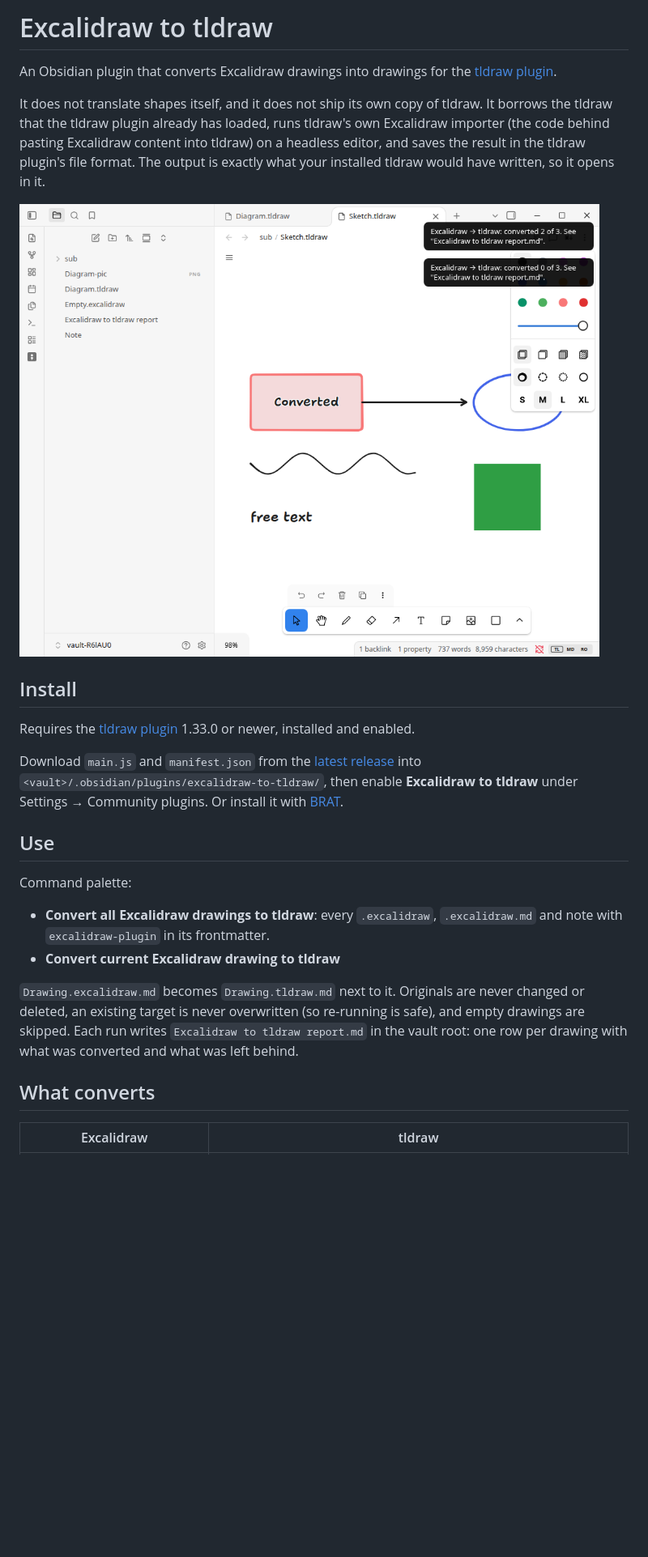
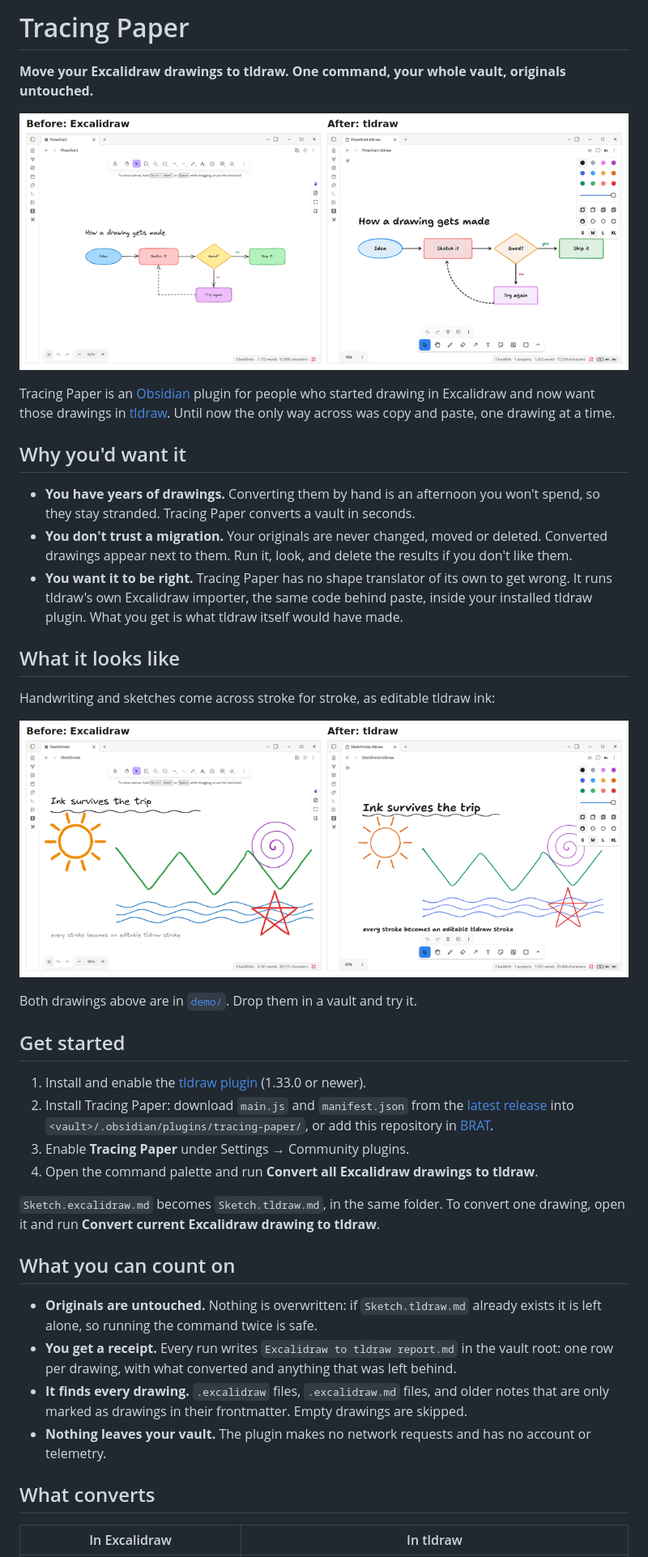
Before and after one commit to onchito-walks/obsidian-excalidraw-to-tldraw, a Markdown page: README.md, the part around one of its changes. Shown at 81% size. GitHub-like rendering; pictures changed too: docs/demo-flowchart.png (added), docs/demo-sketchnote.png (added), docs/screenshot.png (deleted); blank space fills up the shorter version.

Commit message:
Tracing Paper 1.1.0: new name, product README, demo drawings

```diff
--- a/README.md
+++ b/README.md
@@ -1,39 +1,54 @@
-# Excalidraw to tldraw
+# Tracing Paper
 
-An Obsidian plugin that converts Excalidraw drawings into drawings for the
-[tldraw plugin](https://github.com/tldraw/obsidian-plugin).
+**Move your Excalidraw drawings to tldraw. One command, your whole vault, originals untouched.**
 
-It does not translate shapes itself, and it does not ship its own copy of tldraw. It borrows the
-tldraw that the tldraw plugin already has loaded, runs tldraw's own Excalidraw importer (the code
-behind pasting Excalidraw content into tldraw) on a headless editor, and saves the result in the
-tldraw plugin's file format. The output is exactly what your installed tldraw would have written,
-so it opens in it.
+![The same flowchart in Excalidraw and, converted, in tldraw](docs/demo-flowchart.png)
 
-![A converted drawing open in the tldraw plugin](docs/screenshot.png)
+Tracing Paper is an [Obsidian](https://obsidian.md) plugin for people who started drawing in
+Excalidraw and now want those drawings in [tldraw](https://github.com/tldraw/obsidian-plugin).
+Until now the only way across was copy and paste, one drawing at a time.
 
-## Install
+## Why you'd want it
 
-Requires the [tldraw plugin](https://github.com/tldraw/obsidian-plugin) 1.33.0 or newer, installed
-and enabled.
+- **You have years of drawings.** Converting them by hand is an afternoon you won't spend, so they
+  stay stranded. Tracing Paper converts a vault in seconds.
+- **You don't trust a migration.** Your originals are never changed, moved or deleted. Converted
+  drawings appear next to them. Run it, look, and delete the results if you don't like them.
+- **You want it to be right.** Tracing Paper has no shape translator of its own to get wrong. It
+  runs tldraw's own Excalidraw importer, the same code behind paste, inside your installed tldraw
+  plugin. What you get is what tldraw itself would have made.
 
-Download `main.js` and `manifest.json` from the [latest release](../../releases/latest) into
-`<vault>/.obsidian/plugins/excalidraw-to-tldraw/`, then enable **Excalidraw to tldraw** under
-Settings → Community plugins. Or install it with [BRAT](https://github.com/TfTHacker/obsidian42-brat).
+## What it looks like
 
-## Use
+Handwriting and sketches come across stroke for stroke, as editable tldraw ink:
 
-Command palette:
+![A freehand sketch in Excalidraw and, converted, in tldraw](docs/demo-sketchnote.png)
 
-- **Convert all Excalidraw drawings to tldraw**: every `.excalidraw`, `.excalidraw.md` and note
-  with `excalidraw-plugin` in its frontmatter.
-- **Convert current Excalidraw drawing to tldraw**
+Both drawings above are in [`demo/`](demo). Drop them in a vault and try it.
 
-`Drawing.excalidraw.md` becomes `Drawing.tldraw.md` next to it. Originals are never changed or
-deleted, an existing target is never overwritten (so re-running is safe), and empty drawings are
-skipped. Each run writes `Excalidraw to tldraw report.md` in the vault root: one row per drawing
-with what was converted and what was left behind.
+## Get started
+
+1. Install and enable the [tldraw plugin](https://github.com/tldraw/obsidian-plugin) (1.33.0 or newer).
+2. Install Tracing Paper: download `main.js` and `manifest.json` from the
+   [latest release](../../releases/latest) into `<vault>/.obsidian/plugins/tracing-paper/`, or add
+   this repository in [BRAT](https://github.com/TfTHacker/obsidian42-brat).
+3. Enable **Tracing Paper** under Settings → Community plugins.
+4. Open the command palette and run **Convert all Excalidraw drawings to tldraw**.
+
+`Sketch.excalidraw.md` becomes `Sketch.tldraw.md`, in the same folder. To convert one drawing, open
+it and run **Convert current Excalidraw drawing to tldraw**.
+
+## What you can count on
+
+- **Originals are untouched.** Nothing is overwritten: if `Sketch.tldraw.md` already exists it is
+  left alone, so running the command twice is safe.
+- **You get a receipt.** Every run writes `Excalidraw to tldraw report.md` in the vault root: one
+  row per drawing, with what converted and anything that was left behind.
+- **It finds every drawing.** `.excalidraw` files, `.excalidraw.md` files, and older notes that are
+  only marked as drawings in their frontmatter. Empty drawings are skipped.
+- **Nothing leaves your vault.** The plugin makes no network requests and has no account or telemetry.
 
 ## What converts
 
-| Excalidraw | tldraw |
+| In Excalidraw | In tldraw |
 |---|---|
```
Also changed, not shown: other parts of README.md (+35 -16 lines), docs/demo.gif (added), 9 other files.
